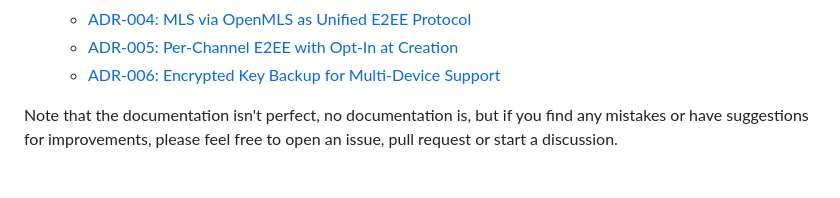
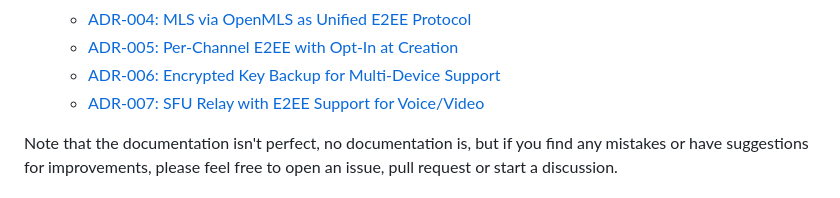
Before and after one commit to Mx-Angel/ConnText-Docs, a Markdown page: README.md, the part around the change. GitHub-like rendering.

Commit message:
Add missing ADR to README
Signed-off-by: Mx-Angel <149399937+Mx-Angel@users.noreply.github.com>

```diff
--- a/README.md
+++ b/README.md
@@ -65,6 +65,7 @@ The documentation was created in a specific order to help developers and users u
     - [ADR-004: MLS via OpenMLS as Unified E2EE Protocol](Design/ADRs/ADR-004.md)
     - [ADR-005: Per-Channel E2EE with Opt-In at Creation](Design/ADRs/ADR-005.md)
     - [ADR-006: Encrypted Key Backup for Multi-Device Support](Design/ADRs/ADR-006.md)
+    - [ADR-007: SFU Relay with E2EE Support for Voice/Video](Design/ADRs/ADR-007.md)
 
 Note that the documentation isn't perfect, no documentation is, but if you find any mistakes or have suggestions for improvements, please feel free to open an issue, pull request or start a discussion.
 
```
